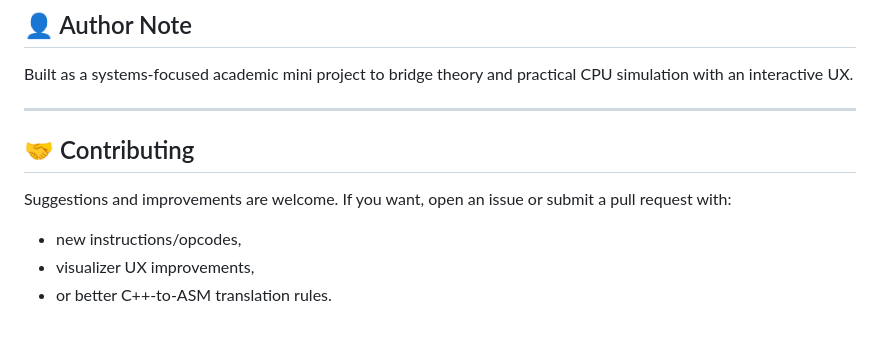
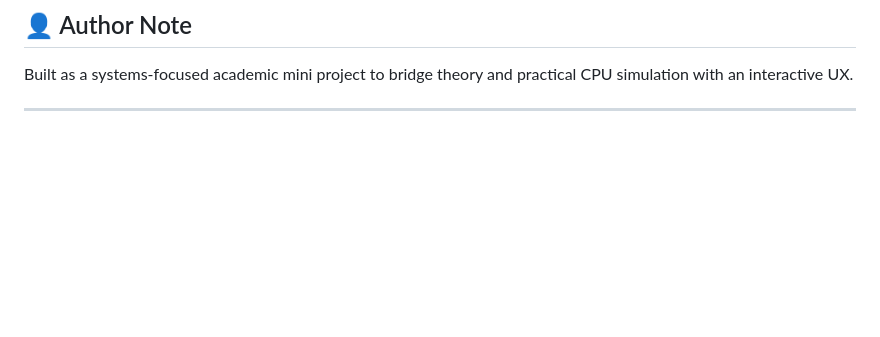
Before and after one commit to Kashvi1811/Mini_Project_2026, a Markdown page: README.md, the part around the change. GitHub-like rendering; blank space fills up the shorter version.

```diff
--- a/README.md
+++ b/README.md
@@ -154,11 +154,3 @@ This is useful for debugging, validation, and project presentation.
 Built as a systems-focused academic mini project to bridge theory and practical CPU simulation with an interactive UX.
 
 ---
-
-## 🤝 Contributing
-
-Suggestions and improvements are welcome. If you want, open an issue or submit a pull request with:
-
-- new instructions/opcodes,
-- visualizer UX improvements,
-- or better C++-to-ASM translation rules.
```
